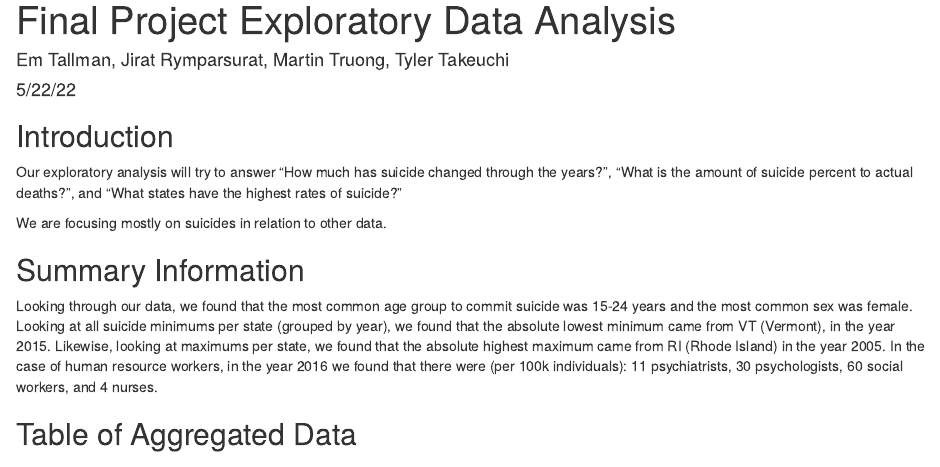
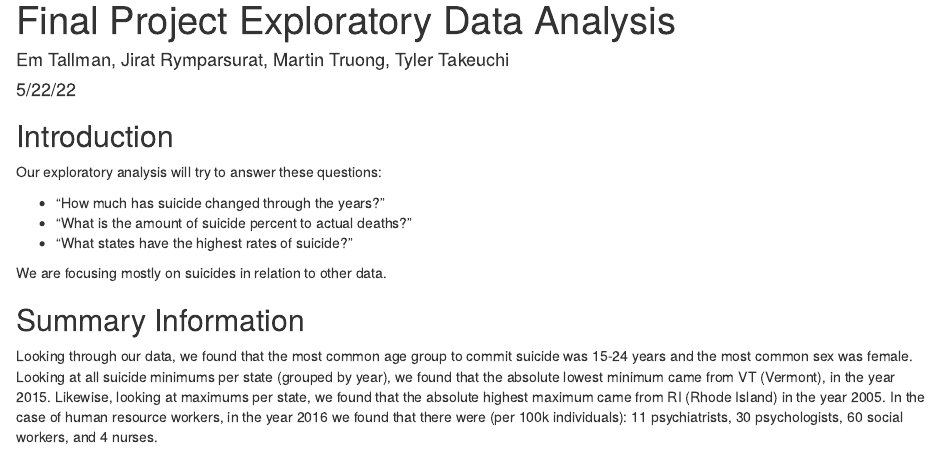
Before and after one commit to info201b-2022-spring/final-projects-matruong2, an R Markdown document (index.Rmd): the page in a window 1100 px wide, from its top. The pictures show the output file index.html that the author committed with the source, opened offline.

Commit message:
made the questions into a list

```diff
--- a/index.Rmd
+++ b/index.Rmd
@@ -16,7 +16,11 @@ source("map.r")
 
 ## Introduction
 
-Our exploratory analysis will try to answer "How much has suicide changed through the years?", "What is the amount of suicide percent to actual deaths?", and "What states have the highest rates of suicide?"
+Our exploratory analysis will try to answer these questions:
+
+* "How much has suicide changed through the years?"
+* "What is the amount of suicide percent to actual deaths?"
+* "What states have the highest rates of suicide?"
 
 We are focusing mostly on suicides in relation to other data.
 
```
Also changed, not shown: index.html.
